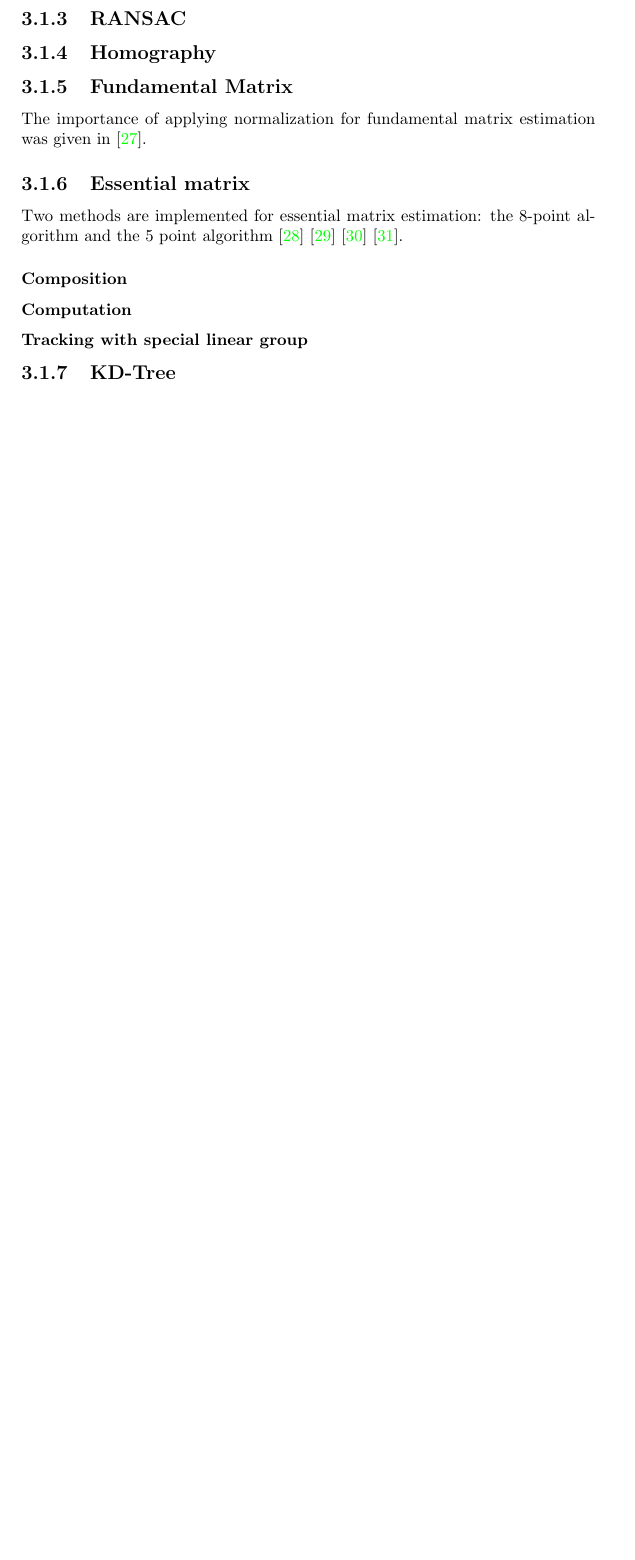
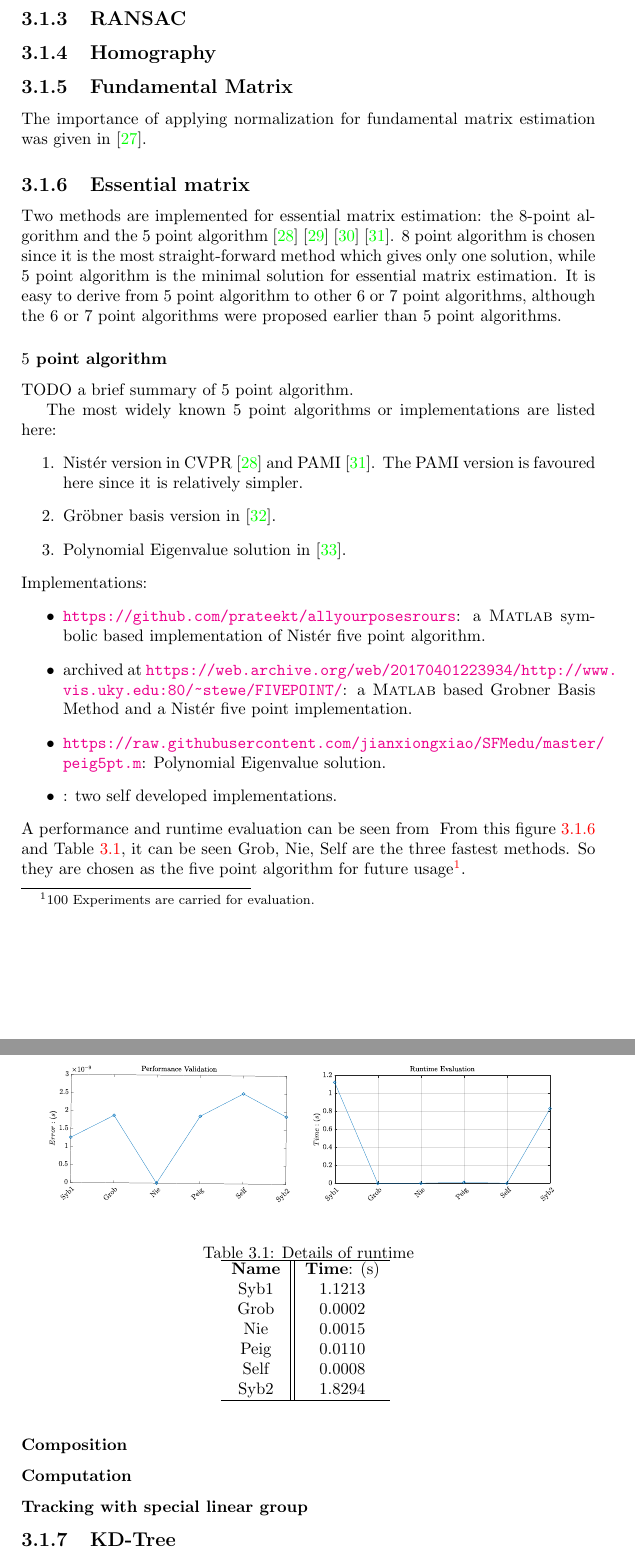
Before and after one commit to xiahaa/summaries, a LaTeX thesis (hand_eye_calibration.tex, which reads hand_eye_files/vision/essential.tex): part of page 33 of 38 before the commit and two parts of pages 33 and 34 of 39 after it, the two joined at a grey line, cut so that both start at the same text, the shorter picture padded with empty space. Compiled offline with pdfLaTeX.

Commit message:
add essential matrix

```diff
--- a/hand_eye_files/vision/essential.tex
+++ b/hand_eye_files/vision/essential.tex
@@ -1,2 +1,43 @@
 \subsection{Essential matrix}
-Two methods are implemented for essential matrix estimation: the $8$-point algorithm and the $5$ point algorithm~\cite{nister2003efficient}~\cite{li2006five}~\cite{triggs2000routines}~\cite{nister2004efficient}.
+Two methods are implemented for essential matrix estimation: the $8$-point algorithm and the $5$ point algorithm~\cite{nister2003efficient}~\cite{li2006five}~\cite{triggs2000routines}~\cite{nister2004efficient}. $8$ point algorithm is chosen since it is the most straight-forward method which gives only one solution, while $5$ point algorithm is the minimal solution for essential matrix estimation. It is easy to derive from $5$ point algorithm to other $6$ or $7$ point algorithms, although the $6$ or $7$ point algorithms were proposed earlier than $5$ point algorithms.
+
+\subsubsection{$5$ point algorithm}
+TODO a brief summary of $5$ point algorithm.
+
+The most widely known $5$ point algorithms or implementations are listed here:
+\begin{enumerate}
+\item Nist\'er version in CVPR~\cite{nister2003efficient} and PAMI~\cite{nister2004efficient}. The PAMI version is favoured here since it is relatively simpler.
+\item Gr\"obner basis version in~\cite{stewenius2006recent}.
+\item Polynomial Eigenvalue solution in~\cite{kukelovapolynomial}.
+\end{enumerate}
+Implementations:
+\begin{itemize}
+\item \url{https://github.com/prateekt/allyourposesrours}: a \textsc{Matlab} symbolic based implementation of Nist\'er five point algorithm.
+\item archived at \url{https://web.archive.org/web/20170401223934/http://www.vis.uky.edu:80/~stewe/FIVEPOINT/}: a \textsc{Matlab} based Grobner Basis Method and a Nist\'er five point implementation.
+\item \url{https://raw.githubusercontent.com/jianxiongxiao/SFMedu/master/peig5pt.m}: Polynomial Eigenvalue solution.
+\item: two self developed implementations.
+\end{itemize}
+A performance and runtime evaluation can be seen from
+\begin{figure}
+\centering
+\includegraphics[width=0.45\textwidth]{hand_eye_files/vision/figures/five_point_perf}
+\includegraphics[width=0.45\textwidth]{hand_eye_files/vision/figures/five_point_time}
+\label{fig:ess_com}
+\end{figure}
+\begin{table}[h!]
+\centering
+\caption{Details of runtime}
+\begin{tabular}{c||c}
+\hline
+\textbf{Name} & \textbf{Time}: (s) \\
+ Syb1 & $1.1213$ \\
+ Grob & $0.0002$ \\
+ Nie & $0.0015$ \\
+ Peig & $0.0110$ \\
+ Self & $0.0008$ \\
+ Syb2 & $1.8294$ \\
+ \hline
+\end{tabular}
+\label{tb:ess_com}
+\end{table}
+From this figure~\ref{fig:ess_com} and Table~\ref{tb:ess_com}, it can be seen Grob, Nie, Self are the three fastest methods. So they are chosen as the five point algorithm for future usage\footnote{$100$ Experiments are carried for evaluation.}.
```
Also changed, not shown: hand_eye_calibration.bib (+18 -0 lines), hand_eye_calibration.tex (+1 -1 lines), hand_eye_files/vision/figures/five_point_perf.pdf (added), hand_eye_files/vision/figures/five_point_time.pdf (added).
